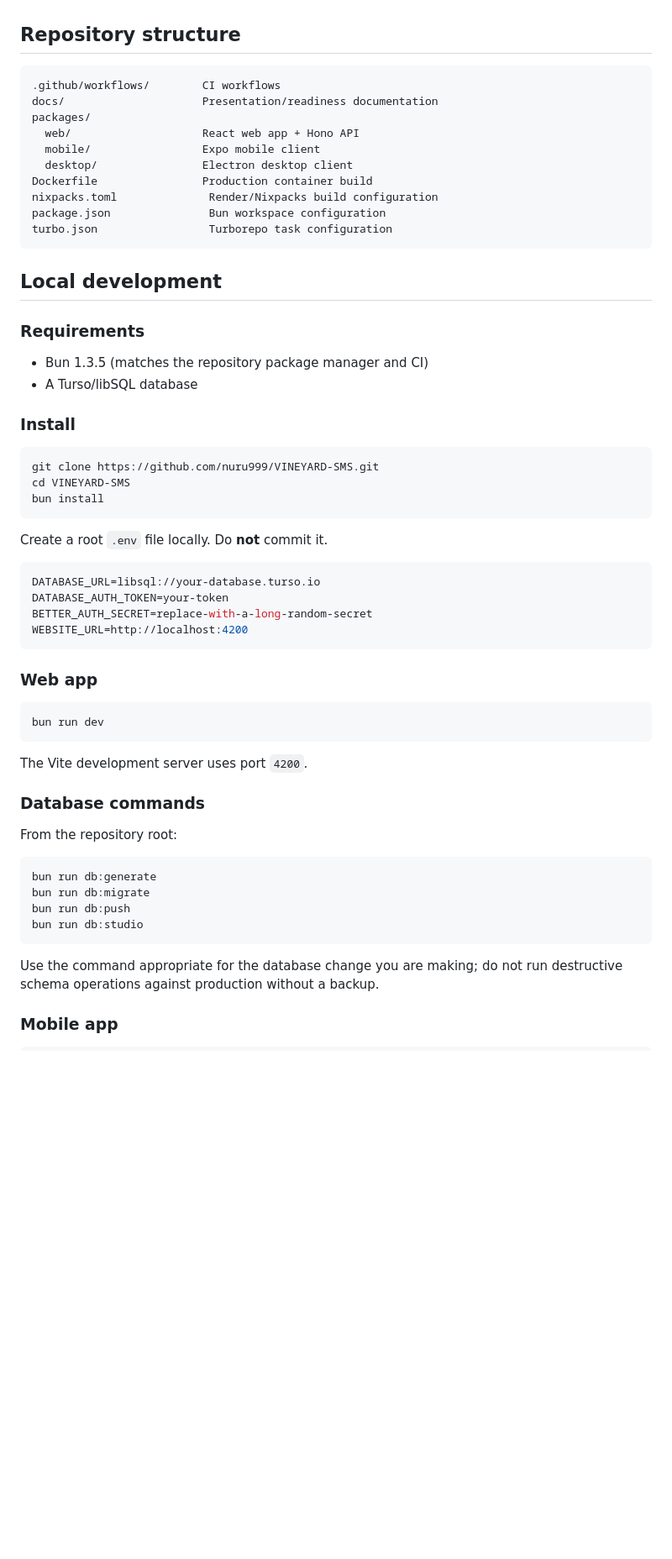
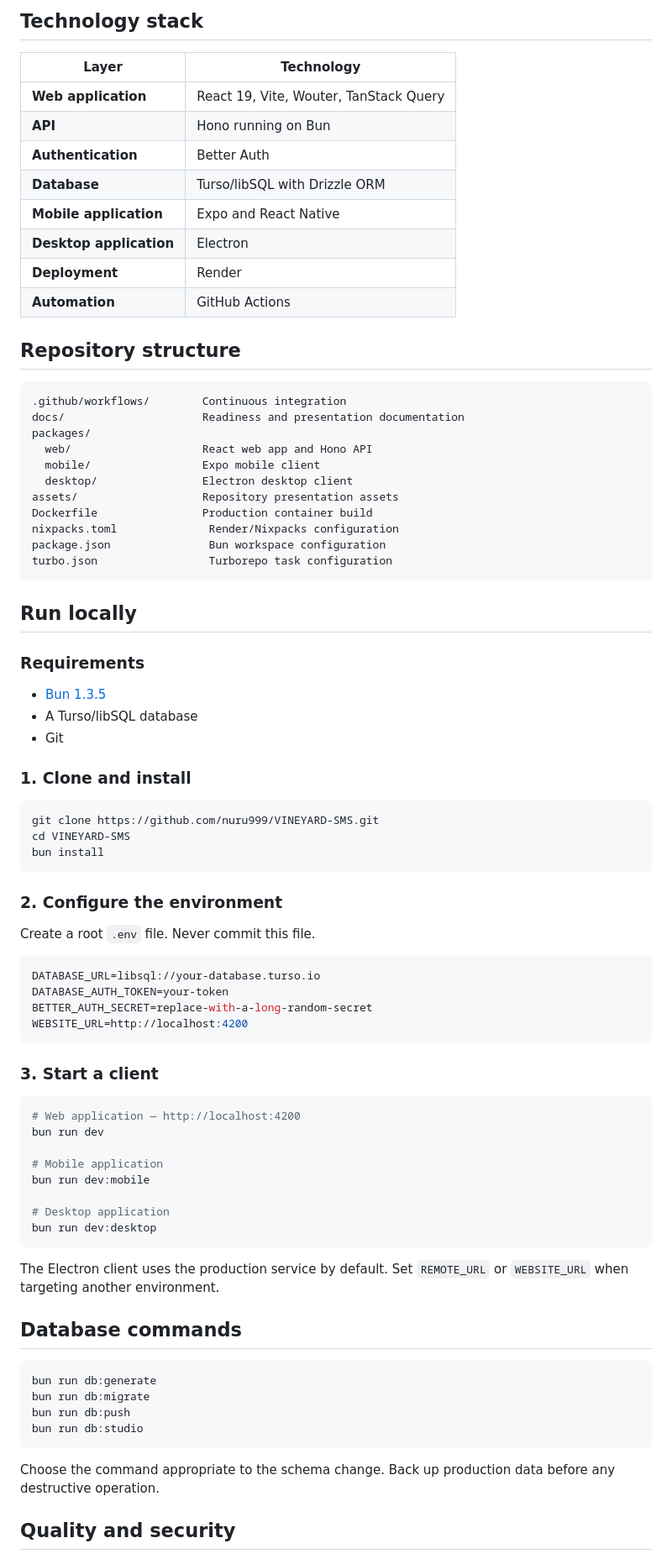
Before and after one commit to nuru999/VINEYARD-SMS, a Markdown page: README.md, the part around one of its changes. Shown at 84% size. GitHub-like rendering; blank space fills up the shorter version.

````diff
--- a/README.md
+++ b/README.md
@@ -39,27 +53,41 @@ Authorization is enforced server-side; the UI also hides or redirects users from
+## Technology stack
+
+| Layer | Technology |
+| --- | --- |
+| **Web application** | React 19, Vite, Wouter, TanStack Query |
+| **API** | Hono running on Bun |
+| **Authentication** | Better Auth |
+| **Database** | Turso/libSQL with Drizzle ORM |
+| **Mobile application** | Expo and React Native |
+| **Desktop application** | Electron |
+| **Deployment** | Render |
+| **Automation** | GitHub Actions |
 
 ## Repository structure
 
 ```text
-.github/workflows/        CI workflows
-docs/                     Presentation/readiness documentation
+.github/workflows/        Continuous integration
+docs/                     Readiness and presentation documentation
 packages/
-  web/                    React web app + Hono API
+  web/                    React web app and Hono API
   mobile/                 Expo mobile client
   desktop/                Electron desktop client
+assets/                   Repository presentation assets
 Dockerfile                Production container build
-nixpacks.toml              Render/Nixpacks build configuration
+nixpacks.toml              Render/Nixpacks configuration
 package.json               Bun workspace configuration
 turbo.json                 Turborepo task configuration
 ```
 
-## Local development
+## Run locally
 
 ### Requirements
 
-- Bun 1.3.5 (matches the repository package manager and CI)
+- [Bun 1.3.5](https://bun.sh/)
 - A Turso/libSQL database
+- Git
 
-### Install
+### 1. Clone and install
 
 ```bash
 git clone https://github.com/nuru999/VINEYARD-SMS.git
@@ -67,7 +95,9 @@ cd VINEYARD-SMS
 bun install
 ```
 
-Create a root `.env` file locally. Do **not** commit it.
+### 2. Configure the environment
+
+Create a root `.env` file. Never commit this file.
 
 ```env
 DATABASE_URL=libsql://your-database.turso.io
@@ -76,17 +106,22 @@ BETTER_AUTH_SECRET=replace-with-a-long-random-secret
 WEBSITE_URL=http://localhost:4200
 ```
 
-### Web app
+### 3. Start a client
 
 ```bash
+# Web application — http://localhost:4200
 bun run dev
+
+# Mobile application
+bun run dev:mobile
+
+# Desktop application
+bun run dev:desktop
 ```
 
-The Vite development server uses port `4200`.
+The Electron client uses the production service by default. Set `REMOTE_URL` or `WEBSITE_URL` when targeting another environment.
 
-### Database commands
-
-From the repository root:
+## Database commands
 
 ```bash
 bun run db:generate
@@ -95,7 +130,7 @@ bun run db:push
 bun run db:studio
 ```
 
-Use the command appropriate for the database change you are making; do not run destructive schema operations against production without a backup.
+Choose the command appropriate to the schema change. Back up production data before any destructive operation.
 
-### Mobile app
+## Quality and security
 
````
Also changed, not shown: other parts of README.md (+60 -56 lines).
